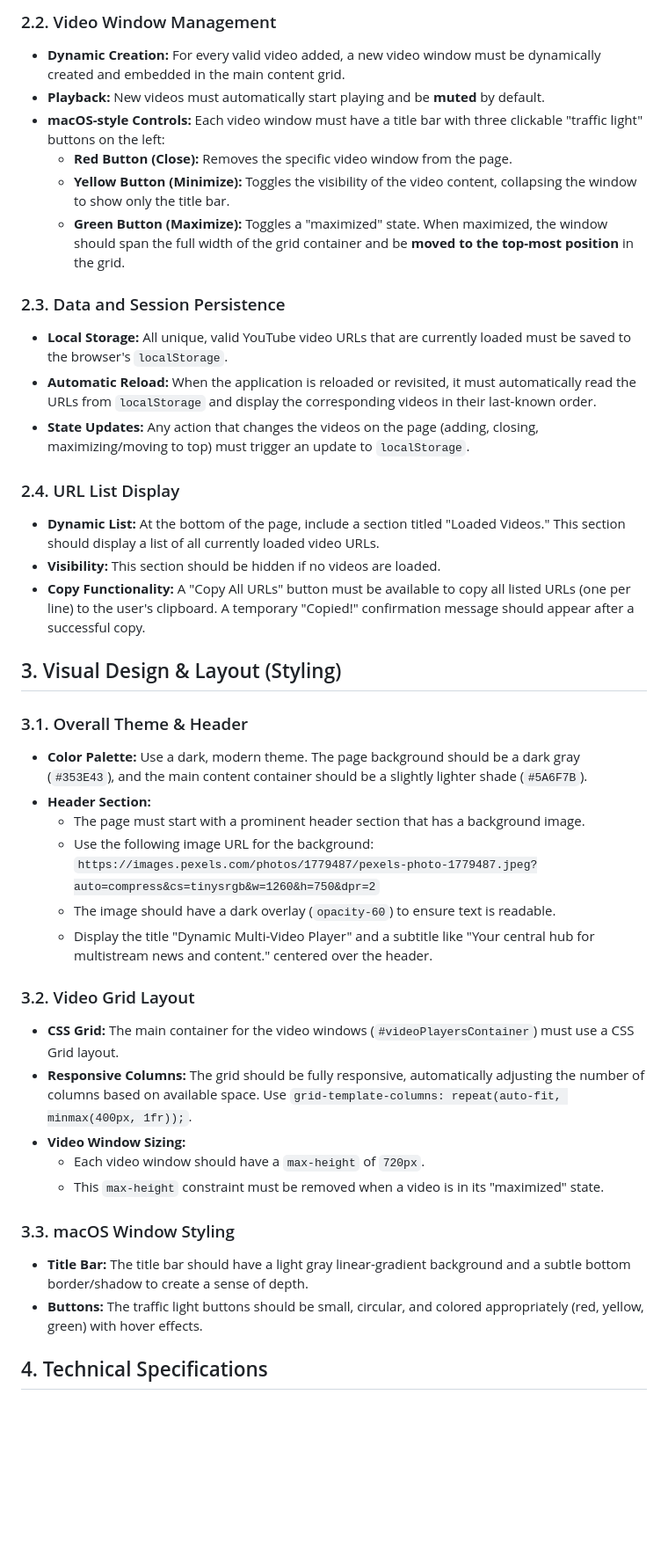
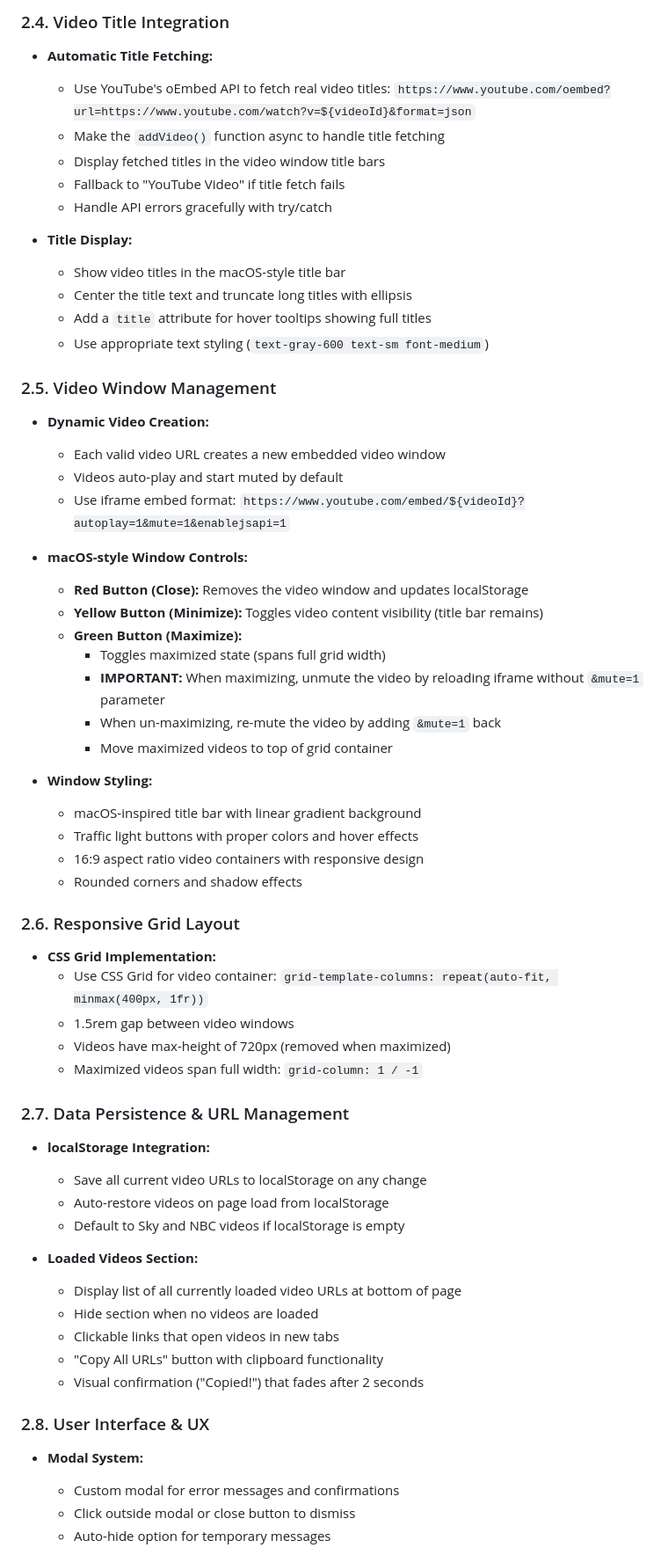
Before and after one commit to jerseyweeds/multistreamnews.tv, a Markdown page: prompt.md, the part around one of its changes. Shown at 88% size. GitHub-like rendering; blank space fills up the shorter version.

Commit message:
Update prompt.md to refine application requirements and enhance user interface details

```diff
--- a/prompt.md
+++ b/prompt.md
@@ -23,48 +61,67 @@ Create a single-page interactive web application (SPA) named "MultiStreamNews.TV
 
-### 2.2. Video Window Management
+### 2.4. Video Title Integration
 
-* **Dynamic Creation:** For every valid video added, a new video window must be dynamically created and embedded in the main content grid.
-* **Playback:** New videos must automatically start playing and be **muted** by default.
-* **macOS-style Controls:** Each video window must have a title bar with three clickable "traffic light" buttons on the left:
-    * **Red Button (Close):** Removes the specific video window from the page.
-    * **Yellow Button (Minimize):** Toggles the visibility of the video content, collapsing the window to show only the title bar.
-    * **Green Button (Maximize):** Toggles a "maximized" state. When maximized, the window should span the full width of the grid container and be **moved to the top-most position** in the grid.
+* **Automatic Title Fetching:**
+  - Use YouTube's oEmbed API to fetch real video titles: `https://www.youtube.com/oembed?url=https://www.youtube.com/watch?v=${videoId}&format=json`
+  - Make the `addVideo()` function async to handle title fetching
+  - Display fetched titles in the video window title bars
+  - Fallback to "YouTube Video" if title fetch fails
+  - Handle API errors gracefully with try/catch
 
-### 2.3. Data and Session Persistence
+* **Title Display:**
+  - Show video titles in the macOS-style title bar
+  - Center the title text and truncate long titles with ellipsis
+  - Add a `title` attribute for hover tooltips showing full titles
+  - Use appropriate text styling (`text-gray-600 text-sm font-medium`)
 
-* **Local Storage:** All unique, valid YouTube video URLs that are currently loaded must be saved to the browser's `localStorage`.
-* **Automatic Reload:** When the application is reloaded or revisited, it must automatically read the URLs from `localStorage` and display the corresponding videos in their last-known order.
-* **State Updates:** Any action that changes the videos on the page (adding, closing, maximizing/moving to top) must trigger an update to `localStorage`.
+### 2.5. Video Window Management
 
-### 2.4. URL List Display
+* **Dynamic Video Creation:**
+  - Each valid video URL creates a new embedded video window
+  - Videos auto-play and start muted by default
+  - Use iframe embed format: `https://www.youtube.com/embed/${videoId}?autoplay=1&mute=1&enablejsapi=1`
 
-* **Dynamic List:** At the bottom of the page, include a section titled "Loaded Videos." This section should display a list of all currently loaded video URLs.
-* **Visibility:** This section should be hidden if no videos are loaded.
-* **Copy Functionality:** A "Copy All URLs" button must be available to copy all listed URLs (one per line) to the user's clipboard. A temporary "Copied!" confirmation message should appear after a successful copy.
+* **macOS-style Window Controls:**
+  - **Red Button (Close):** Removes the video window and updates localStorage
+  - **Yellow Button (Minimize):** Toggles video content visibility (title bar remains)
+  - **Green Button (Maximize):**
+    - Toggles maximized state (spans full grid width)
+    - **IMPORTANT:** When maximizing, unmute the video by reloading iframe without `&mute=1` parameter
+    - When un-maximizing, re-mute the video by adding `&mute=1` back
+    - Move maximized videos to top of grid container
 
-## 3. Visual Design & Layout (Styling)
+* **Window Styling:**
+  - macOS-inspired title bar with linear gradient background
+  - Traffic light buttons with proper colors and hover effects
+  - 16:9 aspect ratio video containers with responsive design
+  - Rounded corners and shadow effects
 
-### 3.1. Overall Theme & Header
+### 2.6. Responsive Grid Layout
 
-* **Color Palette:** Use a dark, modern theme. The page background should be a dark gray (`#353E43`), and the main content container should be a slightly lighter shade (`#5A6F7B`).
-* **Header Section:**
-    * The page must start with a prominent header section that has a background image.
-    * Use the following image URL for the background: `https://images.pexels.com/photos/1779487/pexels-photo-1779487.jpeg?auto=compress&cs=tinysrgb&w=1260&h=750&dpr=2`
-    * The image should have a dark overlay (`opacity-60`) to ensure text is readable.
-    * Display the title "Dynamic Multi-Video Player" and a subtitle like "Your central hub for multistream news and content." centered over the header.
+* **CSS Grid Implementation:**
+  - Use CSS Grid for video container: `grid-template-columns: repeat(auto-fit, minmax(400px, 1fr))`
+  - 1.5rem gap between video windows
+  - Videos have max-height of 720px (removed when maximized)
+  - Maximized videos span full width: `grid-column: 1 / -1`
 
-### 3.2. Video Grid Layout
+### 2.7. Data Persistence & URL Management
 
-* **CSS Grid:** The main container for the video windows (`#videoPlayersContainer`) must use a CSS Grid layout.
-* **Responsive Columns:** The grid should be fully responsive, automatically adjusting the number of columns based on available space. Use `grid-template-columns: repeat(auto-fit, minmax(400px, 1fr));`.
-* **Video Window Sizing:**
-    * Each video window should have a `max-height` of `720px`.
-    * This `max-height` constraint must be removed when a video is in its "maximized" state.
+* **localStorage Integration:**
+  - Save all current video URLs to localStorage on any change
+  - Auto-restore videos on page load from localStorage
+  - Default to Sky and NBC videos if localStorage is empty
 
-### 3.3. macOS Window Styling
+* **Loaded Videos Section:**
+  - Display list of all currently loaded video URLs at bottom of page
+  - Hide section when no videos are loaded
+  - Clickable links that open videos in new tabs
+  - "Copy All URLs" button with clipboard functionality
+  - Visual confirmation ("Copied!") that fades after 2 seconds
 
-* **Title Bar:** The title bar should have a light gray linear-gradient background and a subtle bottom border/shadow to create a sense of depth.
-* **Buttons:** The traffic light buttons should be small, circular, and colored appropriately (red, yellow, green) with hover effects.
+### 2.8. User Interface & UX
 
-## 4. Technical Specifications
+* **Modal System:**
+  - Custom modal for error messages and confirmations
+  - Click outside modal or close button to dismiss
+  - Auto-hide option for temporary messages
 
```
Also changed, not shown: other parts of prompt.md (+163 -18 lines).
